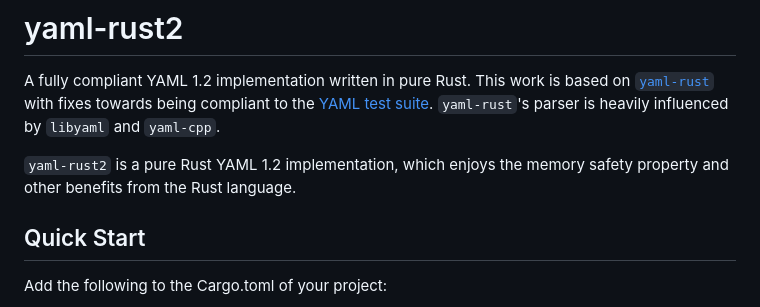
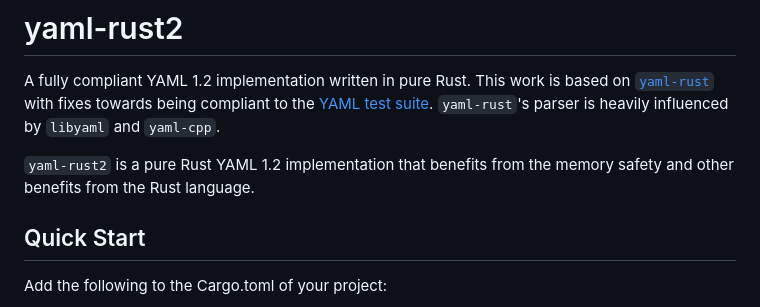
Before and after one commit to chyh1990/yaml-rust, a Markdown page: README.md, the part around the change. Drawn GitHub-style.

Commit message:
README: trivial grammar tweak

```diff
--- a/README.md
+++ b/README.md
@@ -6,8 +6,8 @@ fixes towards being compliant to the [YAML test
 suite](https://github.com/yaml/yaml-test-suite/). `yaml-rust`'s parser is
 heavily influenced by `libyaml` and `yaml-cpp`.
 
-`yaml-rust2` is a pure Rust YAML 1.2 implementation, which enjoys the memory
-safety property and other benefits from the Rust language.
+`yaml-rust2` is a pure Rust YAML 1.2 implementation that benefits from the
+memory safety and other benefits from the Rust language.
 
 ## Quick Start
 
```
